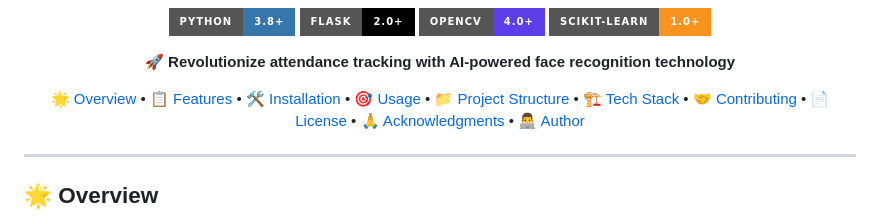
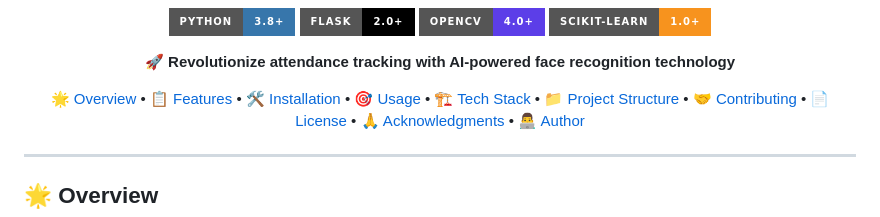
Before and after one commit to Jayansh21/AttendWise, a Markdown page: readme.md, the part around the change. Drawn GitHub-style; badges without logos.

```diff
--- a/readme.md
+++ b/readme.md
@@ -14,8 +14,8 @@
 [📋 Features](#-features) •
 [🛠️ Installation](#️-installation) •
 [🎯 Usage](#-usage) •
+[🏗️ Tech Stack](#️-tech-stack) •
 [📁 Project Structure](#-project-structure) •
-[🏗️ Tech Stack](#️-tech-stack) •
 [🤝 Contributing](#-contributing) •
 [📄 License](#-license) •
 [🙏 Acknowledgments](#-acknowledgments) •
```
